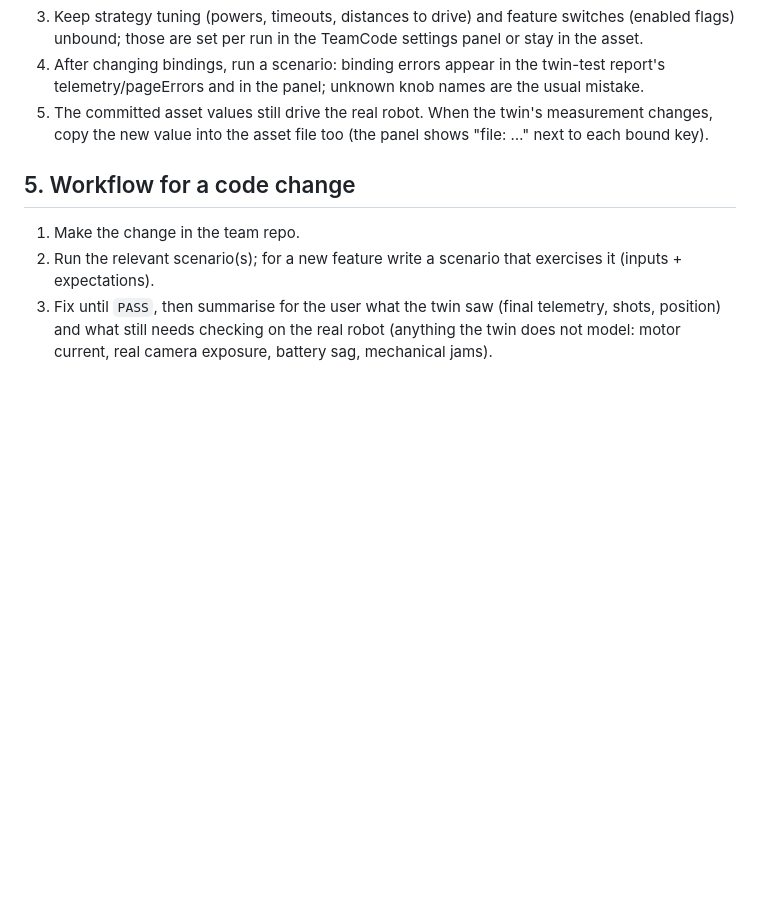
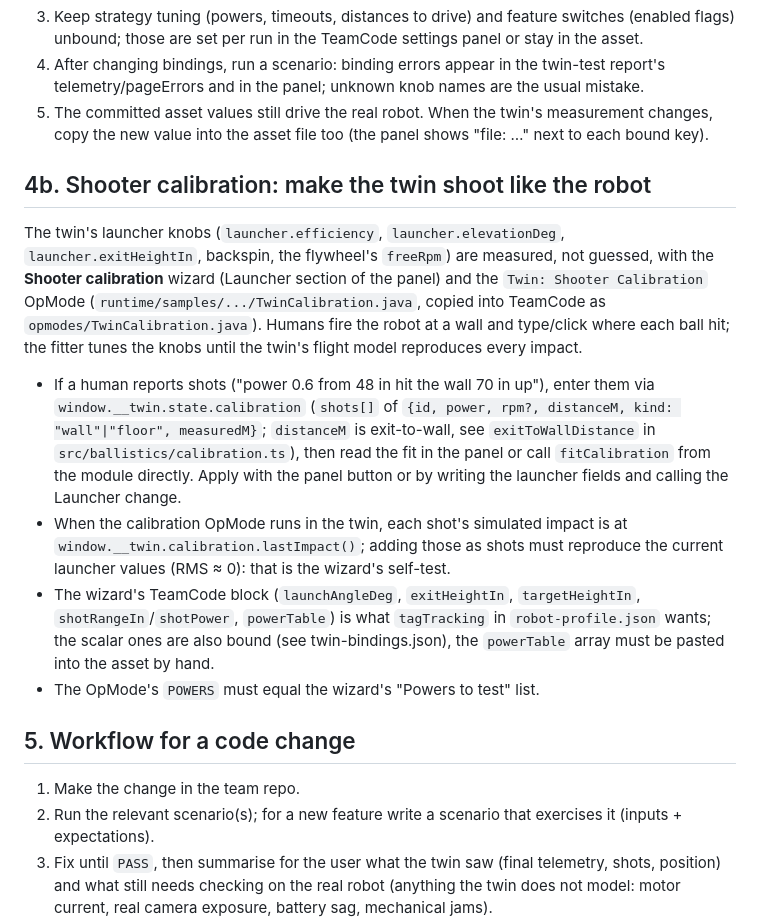
Before and after one commit to camels-hump-coders/biobuzz-digital-twin, a Markdown page: skills/biobuzz-twin/SKILL.md, the part around the change. Drawn GitHub-style; blank space fills up the shorter version.

```diff
--- a/skills/biobuzz-twin/SKILL.md
+++ b/skills/biobuzz-twin/SKILL.md
@@ -111,6 +111,25 @@ shooter direction, alliance, start pose. Rules:
 5. The committed asset values still drive the real robot. When the twin's measurement changes, copy the new value into
    the asset file too (the panel shows "file: …" next to each bound key).
 
+## 4b. Shooter calibration: make the twin shoot like the robot
+
+The twin's launcher knobs (`launcher.efficiency`, `launcher.elevationDeg`, `launcher.exitHeightIn`, backspin, the
+flywheel's `freeRpm`) are measured, not guessed, with the **Shooter calibration** wizard (Launcher section of the panel)
+and the `Twin: Shooter Calibration` OpMode (`runtime/samples/.../TwinCalibration.java`, copied into TeamCode as
+`opmodes/TwinCalibration.java`). Humans fire the robot at a wall and type/click where each ball hit; the fitter tunes
+the knobs until the twin's flight model reproduces every impact.
+
+- If a human reports shots ("power 0.6 from 48 in hit the wall 70 in up"), enter them via `window.__twin.state.calibration`
+  (`shots[]` of `{id, power, rpm?, distanceM, kind: "wall"|"floor", measuredM}`; `distanceM` is exit-to-wall, see
+  `exitToWallDistance` in `src/ballistics/calibration.ts`), then read the fit in the panel or call `fitCalibration` from
+  the module directly. Apply with the panel button or by writing the launcher fields and calling the Launcher change.
+- When the calibration OpMode runs in the twin, each shot's simulated impact is at `window.__twin.calibration.lastImpact()`;
+  adding those as shots must reproduce the current launcher values (RMS ≈ 0): that is the wizard's self-test.
+- The wizard's TeamCode block (`launchAngleDeg`, `exitHeightIn`, `targetHeightIn`, `shotRangeIn`/`shotPower`, `powerTable`)
+  is what `tagTracking` in `robot-profile.json` wants; the scalar ones are also bound (see twin-bindings.json), the
+  `powerTable` array must be pasted into the asset by hand.
+- The OpMode's `POWERS` must equal the wizard's "Powers to test" list.
+
 ## 5. Workflow for a code change
 
 1. Make the change in the team repo.
```
Also changed, not shown: README.md (+15 -3 lines), runtime/README.md (+1 -1 lines), docs/screenshots/shooter-calibration.png (added), 8 other files.
